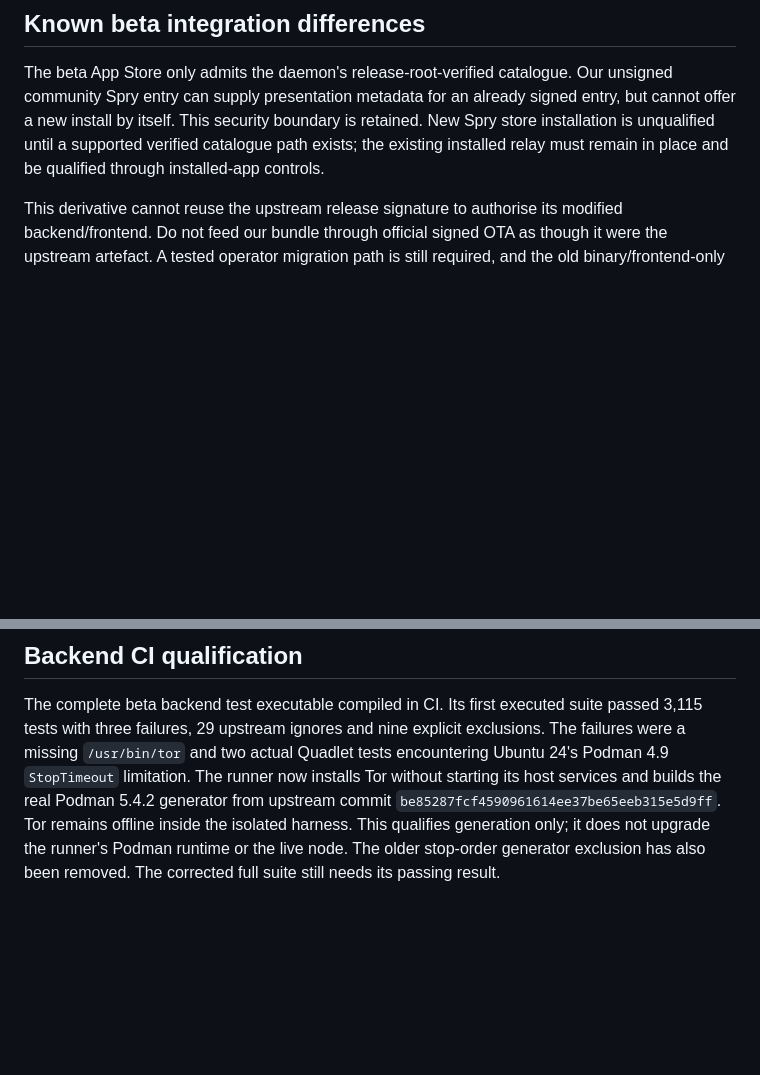
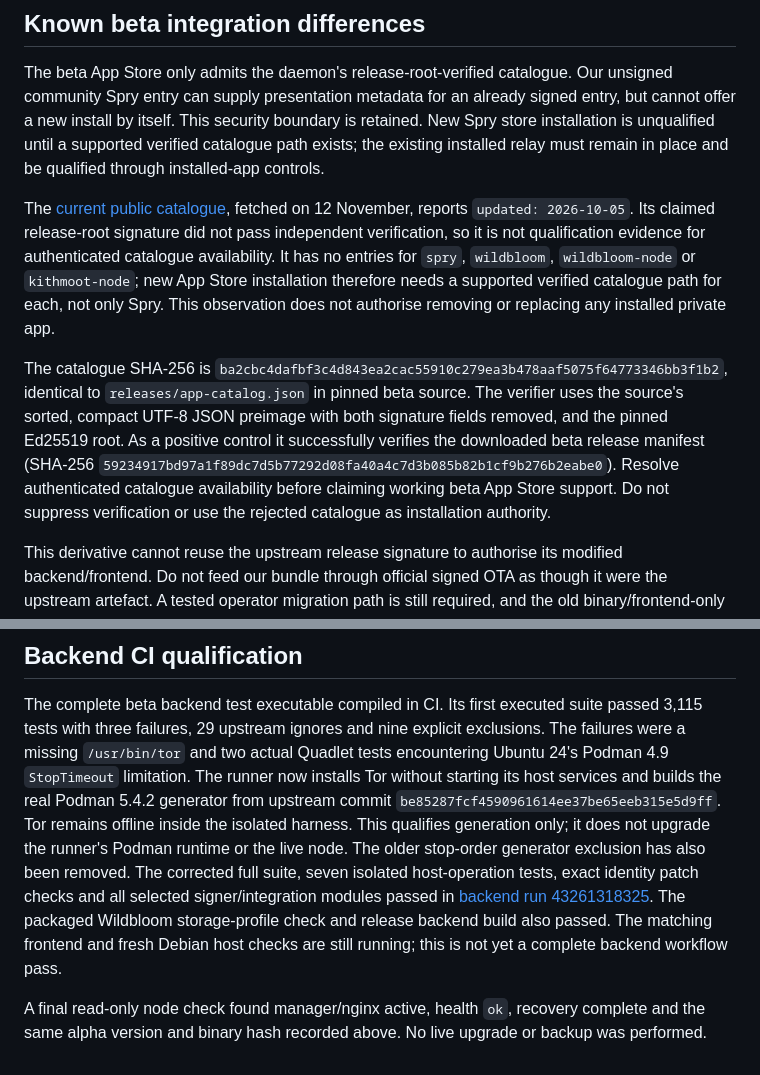
Before and after one commit to forgesworn/archipelago-apps, a Markdown page: docs/archy-beta2-upgrade.md, 2 parts joined by grey strips. Drawn GitHub-style; blank space fills up the shorter version.

```diff
--- a/docs/archy-beta2-upgrade.md
+++ b/docs/archy-beta2-upgrade.md
@@ -213,6 +213,25 @@ boundary is retained. New Spry store installation is unqualified until a
 supported verified catalogue path exists; the existing installed relay must
 remain in place and be qualified through installed-app controls.
 
+The [current public catalogue](https://source.archipelago-foundation.org/lfg2025/archy/raw/branch/main/releases/app-catalog.json),
+fetched on 12 November, reports `updated: 2026-10-05`. Its claimed release-root
+signature did not pass independent verification, so it is not qualification
+evidence for authenticated catalogue availability. It has no entries for `spry`, `wildbloom`,
+`wildbloom-node` or `kithmoot-node`; new App Store installation therefore needs
+a supported verified catalogue path for each, not only Spry. This observation
+does not authorise removing or replacing any installed private app.
+
+The catalogue SHA-256 is
+`ba2cbc4dafbf3c4d843ea2cac55910c279ea3b478aaf5075f64773346bb3f1b2`, identical
+to `releases/app-catalog.json` in pinned beta source. The verifier uses the
+source's sorted, compact UTF-8 JSON preimage with both signature fields removed,
+and the pinned Ed25519 root. As a positive control it successfully verifies the
+downloaded beta release manifest (SHA-256
+`59234917bd97a1f89dc7d5b77292d08fa40a4c7d3b085b82b1cf9b276b2eabe0`).
+Resolve authenticated catalogue availability before claiming working beta
+App Store support. Do not suppress verification or use the rejected catalogue
+as installation authority.
+
 This derivative cannot reuse the upstream release signature to authorise its
 modified backend/frontend. Do not feed our bundle through official signed OTA
 as though it were the upstream artefact. A tested operator migration path is
@@ -246,4 +265,13 @@ real Podman 5.4.2 generator from upstream commit
 `be85287fcf4590961614ee37be65eeb315e5d9ff`. Tor remains offline inside the isolated
 harness. This qualifies generation only; it does not upgrade the runner's
 Podman runtime or the live node. The older stop-order generator exclusion has
-also been removed. The corrected full suite still needs its passing result.
+also been removed. The corrected full suite, seven isolated host-operation
+tests, exact identity patch checks and all selected signer/integration modules
+passed in [backend run 43261318325](https://github.com/forgesworn/archipelago-apps/actions/runs/43261318325).
+The packaged Wildbloom storage-profile check and release backend build also
+passed. The matching frontend and fresh Debian host checks are still running;
+this is not yet a complete backend workflow pass.
+
+A final read-only node check found manager/nginx active, health `ok`, recovery
+complete and the same alpha version and binary hash recorded above. No live
+upgrade or backup was performed.
```
Also changed, not shown: README.md (+4 -3 lines), 1 other file.
